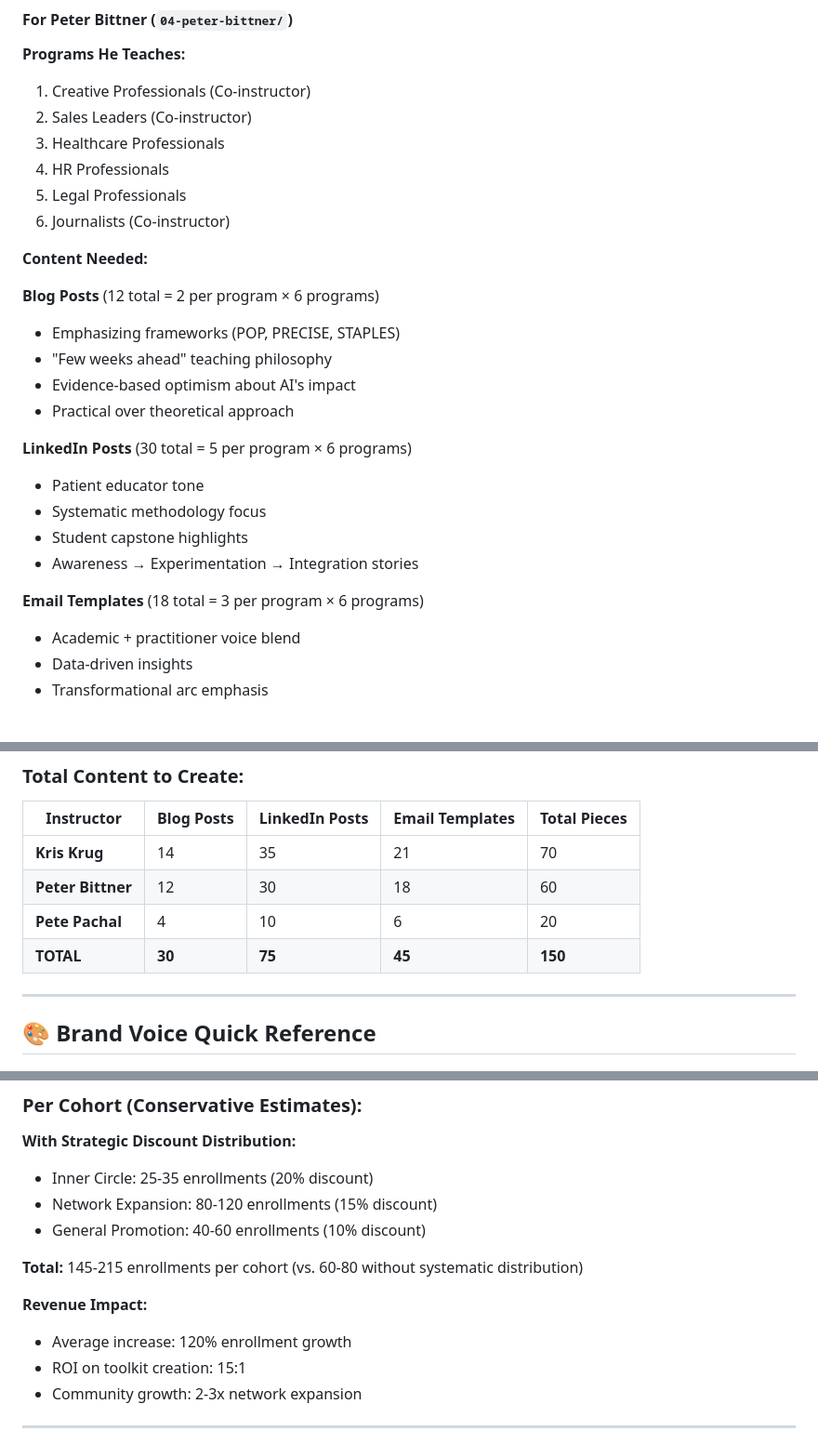
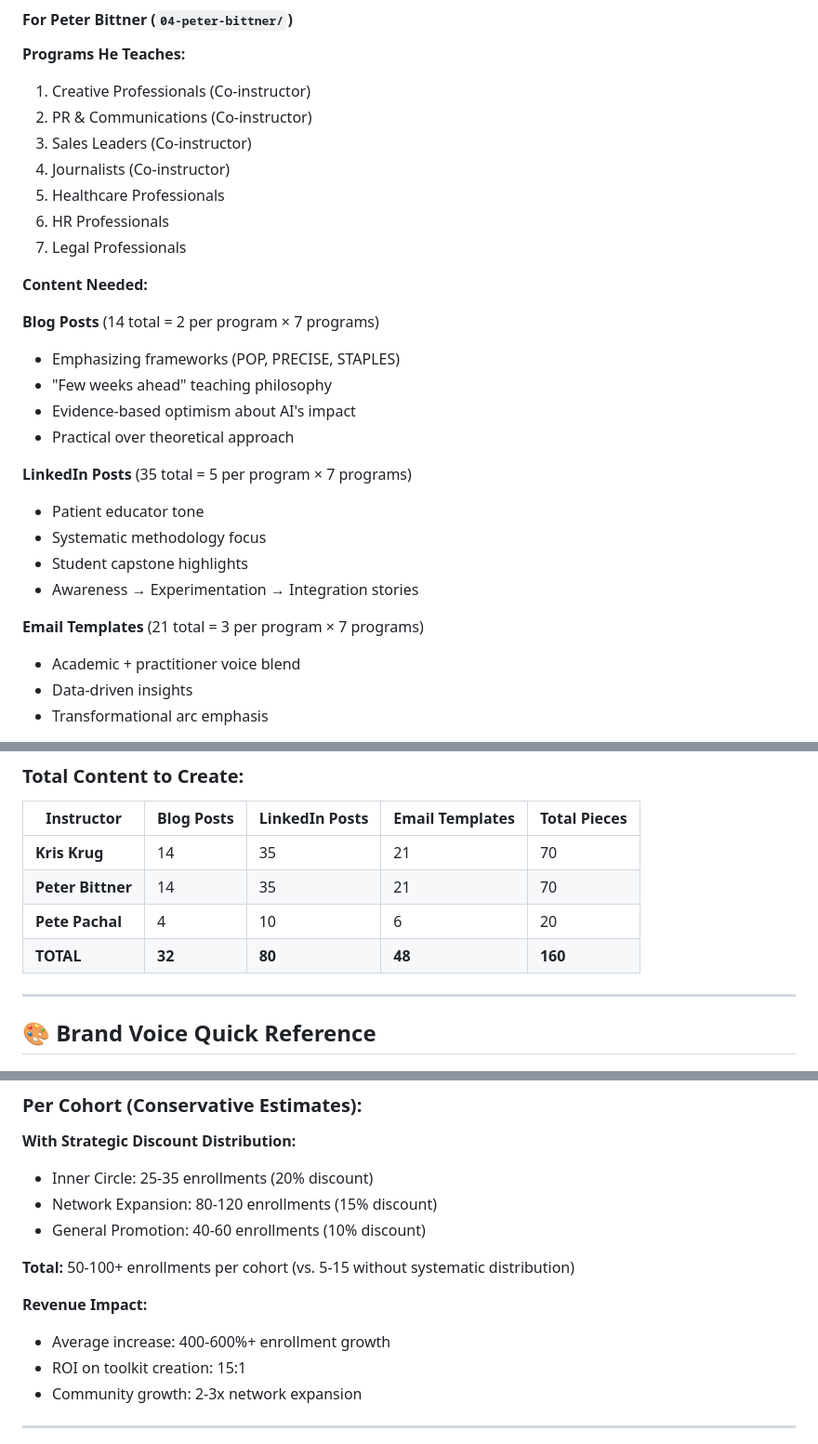
Before and after one commit to udbhav25kansal/ai-upgrade-marketing-hub, a Markdown page: content/instructor-toolkit/toolkit-summary.md, 3 parts joined by grey strips. Shown at 93% size. Rendered like a GitHub page.

```diff
--- a/content/instructor-toolkit/toolkit-summary.md
+++ b/content/instructor-toolkit/toolkit-summary.md
@@ -92,27 +92,28 @@
 
 **Programs He Teaches:**
 1. Creative Professionals (Co-instructor)
-2. Sales Leaders (Co-instructor)
-3. Healthcare Professionals
-4. HR Professionals
-5. Legal Professionals
-6. Journalists (Co-instructor)
+2. PR & Communications (Co-instructor)
+3. Sales Leaders (Co-instructor)
+4. Journalists (Co-instructor)
+5. Healthcare Professionals
+6. HR Professionals
+7. Legal Professionals
 
 **Content Needed:**
 
-**Blog Posts** (12 total = 2 per program × 6 programs)
+**Blog Posts** (14 total = 2 per program × 7 programs)
 - Emphasizing frameworks (POP, PRECISE, STAPLES)
 - "Few weeks ahead" teaching philosophy
 - Evidence-based optimism about AI's impact
 - Practical over theoretical approach
 
-**LinkedIn Posts** (30 total = 5 per program × 6 programs)
+**LinkedIn Posts** (35 total = 5 per program × 7 programs)
 - Patient educator tone
 - Systematic methodology focus
 - Student capstone highlights
 - Awareness → Experimentation → Integration stories
 
-**Email Templates** (18 total = 3 per program × 6 programs)
+**Email Templates** (21 total = 3 per program × 7 programs)
 - Academic + practitioner voice blend
 - Data-driven insights
 - Transformational arc emphasis
@@ -151,9 +152,9 @@
 | Instructor | Blog Posts | LinkedIn Posts | Email Templates | Total Pieces |
 |------------|------------|----------------|-----------------|--------------|
 | **Kris Krug** | 14 | 35 | 21 | 70 |
-| **Peter Bittner** | 12 | 30 | 18 | 60 |
+| **Peter Bittner** | 14 | 35 | 21 | 70 |
 | **Pete Pachal** | 4 | 10 | 6 | 20 |
-| **TOTAL** | **30** | **75** | **45** | **150** |
+| **TOTAL** | **32** | **80** | **48** | **160** |
 
 ---
 
@@ -263,10 +264,10 @@
 - Network Expansion: 80-120 enrollments (15% discount)
 - General Promotion: 40-60 enrollments (10% discount)
 
-**Total:** 145-215 enrollments per cohort (vs. 60-80 without systematic distribution)
+**Total:** 50-100+ enrollments per cohort (vs. 5-15 without systematic distribution)
 
 **Revenue Impact:**
-- Average increase: 120% enrollment growth
+- Average increase: 400-600%+ enrollment growth
 - ROI on toolkit creation: 15:1
 - Community growth: 2-3x network expansion
 
```
Also changed, not shown: content/instructor-toolkit/toolkit-overview.md (+10 -12 lines), 1 other file.
